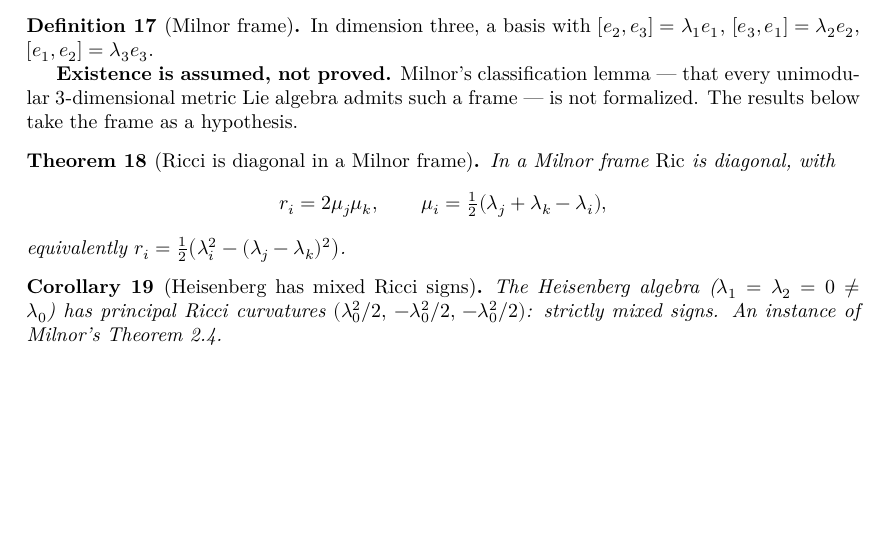
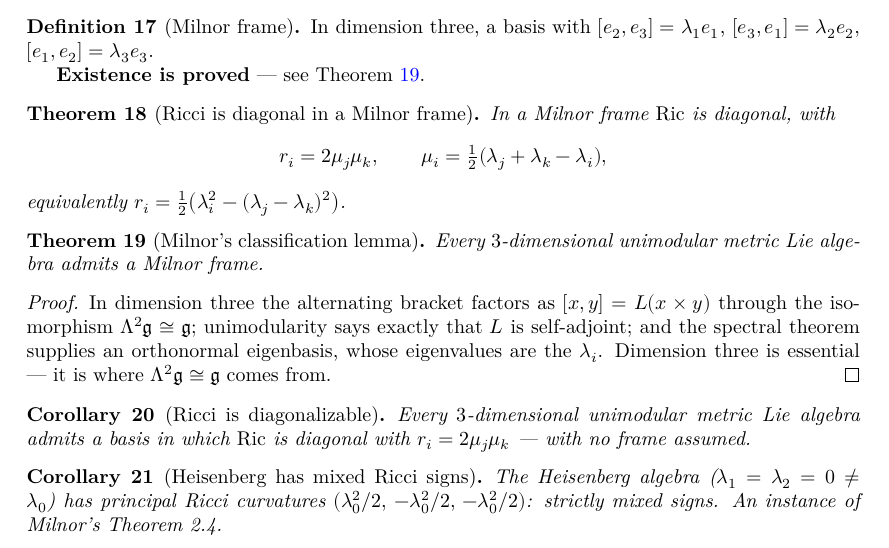
Before and after one commit to korbonits/ricci-flow-blueprint, a LaTeX thesis (blueprint/src/print.tex, which reads blueprint/src/content.tex): part of page 10 of 20, cut so that both start at the same text, the shorter picture padded with empty space. Compiled offline with XeLaTeX.

Commit message:
blueprint: the Milnor frame hypothesis is discharged
def:milnor-frame no longer says "existence is assumed, not proved". Adds
thm:milnor-classification and cor:milnor-ricci-diagonalizable, so the chapter
has no dangling hypotheses.

PDF verified locally: 0 errors, 0 missing characters, 0 unresolved references.

Co-Authored-By: Claude Opus 5 (1M context) <noreply@anthropic.com>

```diff
--- a/blueprint/src/content.tex
+++ b/blueprint/src/content.tex
@@ -363,9 +363,7 @@ cancel. Had only one flipped, every eigenvalue below would be silently negated.
   $[e_2,e_3] = \lambda_1 e_1$, $[e_3,e_1] = \lambda_2 e_2$,
   $[e_1,e_2] = \lambda_3 e_3$.
 
-  \textbf{Existence is assumed, not proved.} Milnor's classification lemma ---
-  that every unimodular $3$-dimensional metric Lie algebra admits such a frame
-  --- is not formalized. The results below take the frame as a hypothesis.
+  \textbf{Existence is proved} --- see Theorem~\ref{thm:milnor-classification}.
 \end{definition}
 
 \begin{theorem}[Ricci is diagonal in a Milnor frame]
@@ -378,6 +376,33 @@ cancel. Had only one flipped, every eigenvalue below would be silently negated.
      \mu_i = \tfrac12(\lambda_j + \lambda_k - \lambda_i), \]
   equivalently $r_i = \tfrac12\big(\lambda_i^2 - (\lambda_j-\lambda_k)^2\big)$.
 \end{theorem}
+
+\begin{theorem}[Milnor's classification lemma]
+  \label{thm:milnor-classification}
+  \lean{RicciFlowBlueprint.LeftInvariant.exists_milnorFrame}
+  \leanok
+  \uses{def:milnor-frame}
+  Every $3$-dimensional unimodular metric Lie algebra admits a Milnor frame.
+\end{theorem}
+
+\begin{proof}
+  \leanok
+  In dimension three the alternating bracket factors as $[x,y] = L(x \times y)$
+  through the isomorphism $\Lambda^2\mathfrak{g} \cong \mathfrak{g}$;
+  unimodularity says exactly that $L$ is self-adjoint; and the spectral theorem
+  supplies an orthonormal eigenbasis, whose eigenvalues are the $\lambda_i$.
+  Dimension three is essential --- it is where $\Lambda^2\mathfrak{g} \cong
+  \mathfrak{g}$ comes from.
+\end{proof}
+
+\begin{corollary}[Ricci is diagonalizable]
+  \label{cor:milnor-ricci-diagonalizable}
+  \lean{RicciFlowBlueprint.LeftInvariant.exists_milnorFrame_ricci_diagonal}
+  \leanok
+  \uses{thm:milnor-classification, thm:milnor-ricci-diag}
+  Every $3$-dimensional unimodular metric Lie algebra admits a basis in which
+  $\Ric$ is diagonal with $r_i = 2\mu_j\mu_k$ --- with no frame assumed.
+\end{corollary}
 
 \begin{corollary}[Heisenberg has mixed Ricci signs]
   \label{cor:milnor-heisenberg}
```
Also changed, not shown: README.md.
